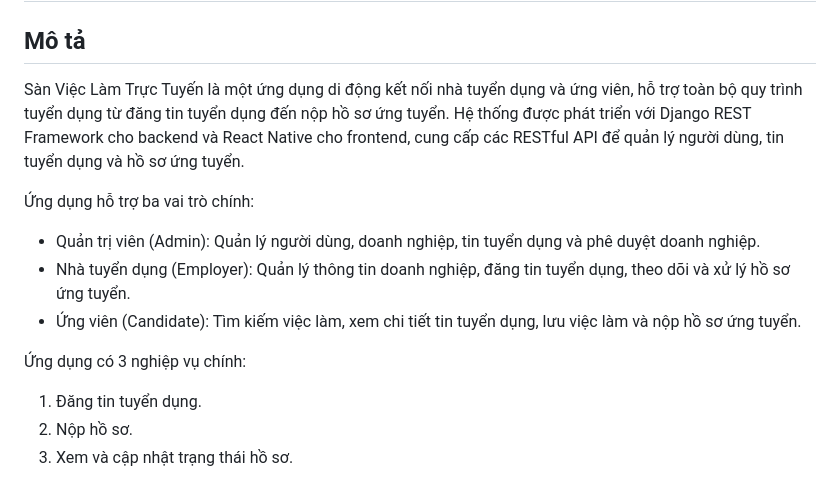
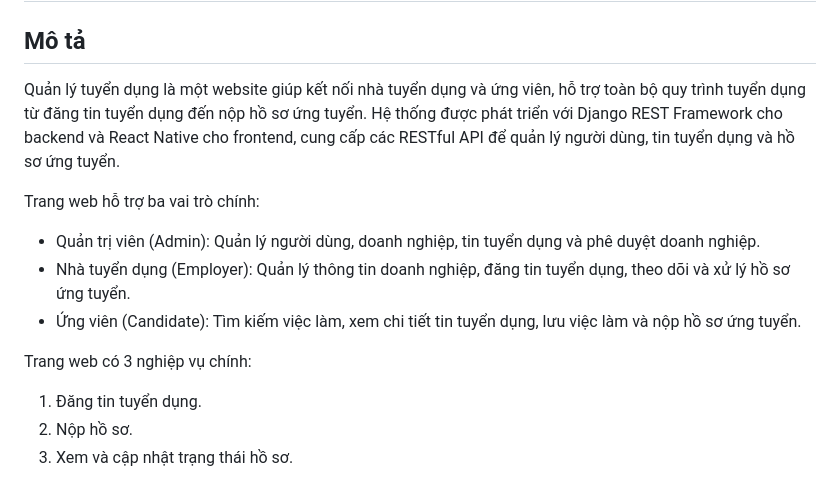
Before and after one commit to vonhu2875/QuanLyTuyenDungProject, a Markdown page: README.md, the part around the change. Drawn GitHub-style.

Commit message:
Update project description and roles in README

```diff
--- a/README.md
+++ b/README.md
@@ -1,15 +1,15 @@
 # FINAL PROJECT SOFTWARE TESTING - RECRUITMENT MANAGEMENT SYSTEM
 ## Mô tả
 
-Sàn Việc Làm Trực Tuyến là một ứng dụng di động kết nối nhà tuyển dụng và ứng viên, hỗ trợ toàn bộ quy trình tuyển dụng từ đăng tin tuyển dụng đến nộp hồ sơ ứng tuyển. Hệ thống được phát triển với Django REST Framework cho backend và React Native cho frontend, cung cấp các RESTful API để quản lý người dùng, tin tuyển dụng và hồ sơ ứng tuyển.
+Quản lý tuyển dụng là một website giúp kết nối nhà tuyển dụng và ứng viên, hỗ trợ toàn bộ quy trình tuyển dụng từ đăng tin tuyển dụng đến nộp hồ sơ ứng tuyển. Hệ thống được phát triển với Django REST Framework cho backend và React Native cho frontend, cung cấp các RESTful API để quản lý người dùng, tin tuyển dụng và hồ sơ ứng tuyển.
 
-Ứng dụng hỗ trợ ba vai trò chính:
+Trang web hỗ trợ ba vai trò chính:
 
 - Quản trị viên (Admin): Quản lý người dùng, doanh nghiệp, tin tuyển dụng và phê duyệt doanh nghiệp.
 - Nhà tuyển dụng (Employer): Quản lý thông tin doanh nghiệp, đăng tin tuyển dụng, theo dõi và xử lý hồ sơ ứng tuyển.
 - Ứng viên (Candidate): Tìm kiếm việc làm, xem chi tiết tin tuyển dụng, lưu việc làm và nộp hồ sơ ứng tuyển.
 
-Ứng dụng có 3 nghiệp vụ chính:
+Trang web có 3 nghiệp vụ chính:
 
 1.	Đăng tin tuyển dụng.
 2.	Nộp hồ sơ.
```
